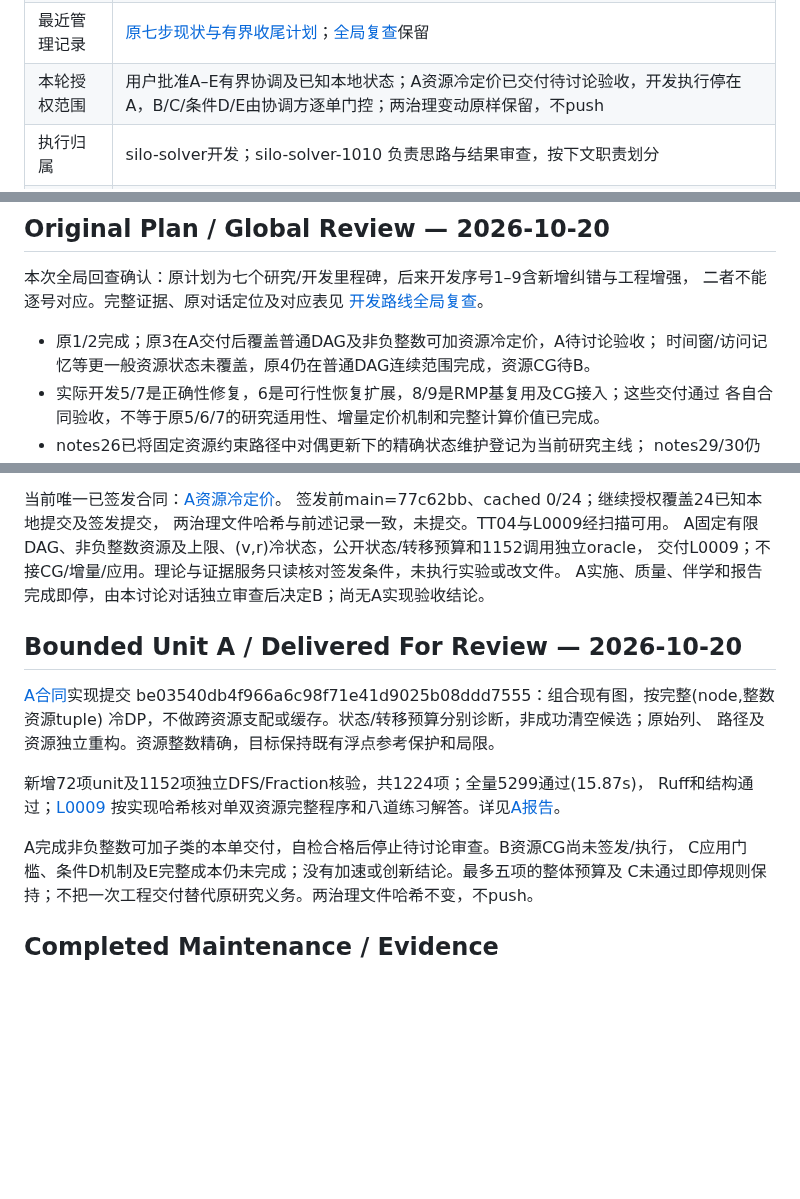
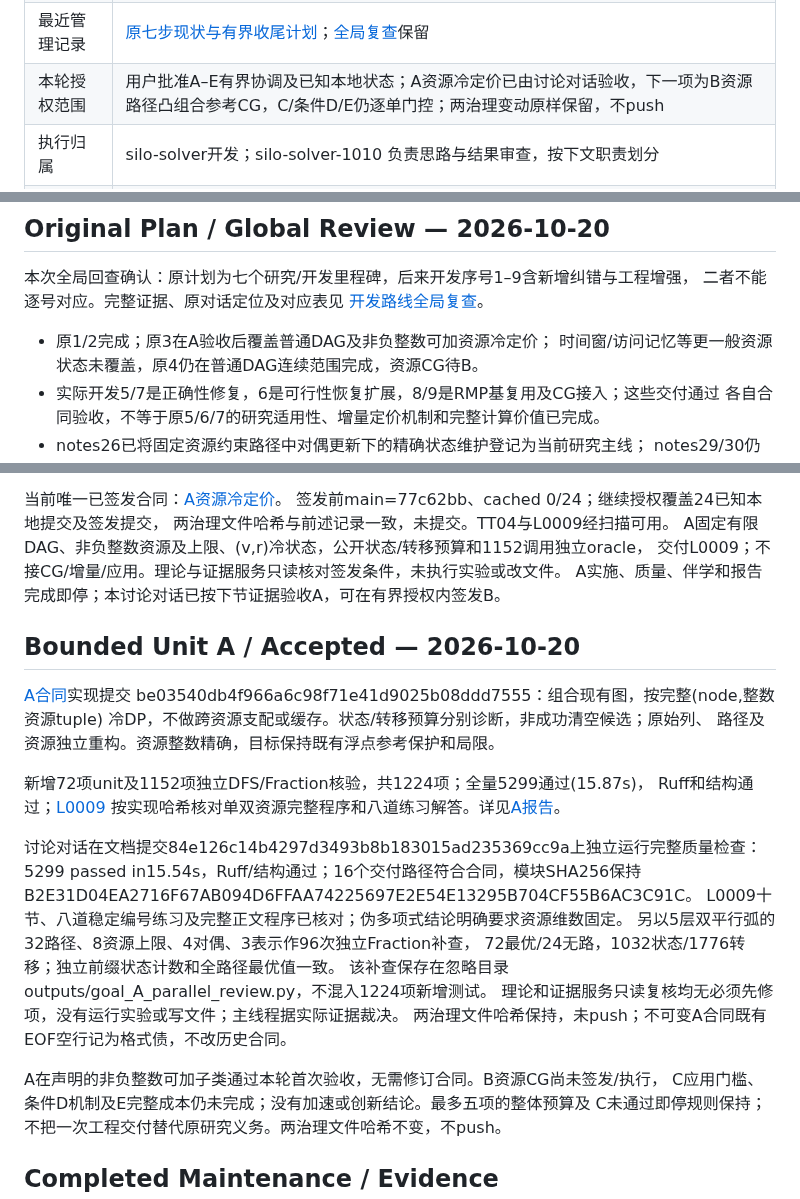
Before and after one commit to exoplanetX/silo, a Markdown page: .silo-dos/project_profile.md, 3 parts joined by grey strips. GitHub-like rendering; blank space fills up the shorter version.

Commit message:
docs: accept bounded resource DAG cold pricing

```diff
--- a/.silo-dos/project_profile.md
+++ b/.silo-dos/project_profile.md
@@ -18,7 +18,7 @@
 | 最近求解器核验基线 | A资源冷定价实现be03540db4f966a6c98f71e41d9025b08ddd7555；5299项(15.87s)、Ruff/结构通过，新增1224项含1152次独立Fraction调用；原普通CG基线f4cc36e不变，见[A报告](../tasks/reports/20261020-04-01_resource-dag-pricing_report.md) |
 | 学习系列基线 | L0001 v0.2.0按ad62e0f、L0002 v0.1.0按48c242d、L0003 v0.1.0按12bfa35、L0004 v0.2.0按15b403b、L0005 v0.1.0按02aed7d、L0006 v0.1.0按c460aa7、L0007 v0.1.0按90b377f、L0008 v0.1.0按f4cc36e、L0009 v0.1.0按be03540核对；初建系列bdddf58，见[系列报告](../tasks/reports/20261018-02-01_learning-series_report.md) |
 | 最近管理记录 | [原七步现状与有界收尾计划](../docs/seven_step_completion_plan_20261020.md)；[全局复查](../docs/development_route_review_20261020.md)保留 |
-| 本轮授权范围 | 用户批准A–E有界协调及已知本地状态；A资源冷定价已交付待讨论验收，开发执行停在A，B/C/条件D/E由协调方逐单门控；两治理变动原样保留，不push |
+| 本轮授权范围 | 用户批准A–E有界协调及已知本地状态；A资源冷定价已由讨论对话验收，下一项为B资源路径凸组合参考CG，C/条件D/E仍逐单门控；两治理变动原样保留，不push |
 | 执行归属 | silo-solver开发；silo-solver-1010 负责思路与结果审查，按下文职责划分 |
 | Git 同步 | 上次即时远端核对至f0c5f31；本次计划检查前main=21a19f2、cached 0/22，计划文档与摘要另作本地提交，最终差异以Git实查为准；保留AGENTS.md/根案例通告两项既有变动，哈希不变且未提交，未push，remote_sync_status=dirty_worktree；本轮未查询即时远端 |
 
@@ -42,7 +42,7 @@ b886458。用户获知该状态后批准下一步，继续授权覆盖这四个
 二者不能逐号对应。完整证据、原对话定位及对应表见
 [开发路线全局复查](../docs/development_route_review_20261020.md)。
 
-- 原1/2完成；原3在A交付后覆盖普通DAG及非负整数可加资源冷定价，A待讨论验收；
+- 原1/2完成；原3在A验收后覆盖普通DAG及非负整数可加资源冷定价；
   时间窗/访问记忆等更一般资源状态未覆盖，原4仍在普通DAG连续范围完成，资源CG待B。
 - 实际开发5/7是正确性修复，6是可行性恢复扩展，8/9是RMP基复用及CG接入；这些交付通过
   各自合同验收，不等于原5/6/7的研究适用性、增量定价机制和完整计算价值已完成。
@@ -101,9 +101,9 @@ console入口找不到的失败，第二次4075通过；没有为通过测试修
 两治理文件哈希与前述记录一致，未提交。TT04与L0009经扫描可用。
 A固定有限DAG、非负整数资源及上限、(v,r)冷状态，公开状态/转移预算和1152调用独立oracle，
 交付L0009；不接CG/增量/应用。理论与证据服务只读核对签发条件，未执行实验或改文件。
-A实施、质量、伴学和报告完成即停，由本讨论对话独立审查后决定B；尚无A实现验收结论。
+A实施、质量、伴学和报告完成即停；本讨论对话已按下节证据验收A，可在有界授权内签发B。
 
-## Bounded Unit A / Delivered For Review — 2026-10-20
+## Bounded Unit A / Accepted — 2026-10-20
 
 [A合同](../tasks/codex/20261020-04-01_resource-dag-pricing.md)实现提交
 be03540db4f966a6c98f71e41d9025b08ddd7555：组合现有图，按完整(node,整数资源tuple)
@@ -114,7 +114,17 @@ be03540db4f966a6c98f71e41d9025b08ddd7555：组合现有图，按完整(node,整
 Ruff和结构通过；[L0009](../learning/lessons/L0009-resource-dag-pricing/README.md)
 按实现哈希核对单双资源完整程序和八道练习解答。详见[A报告](../tasks/reports/20261020-04-01_resource-dag-pricing_report.md)。
 
-A完成非负整数可加子类的本单交付，自检合格后停止待讨论审查。B资源CG尚未签发/执行，
+讨论对话在文档提交84e126c14b4297d3493b8b183015ad235369cc9a上独立运行完整质量检查：
+5299 passed in15.54s，Ruff/结构通过；16个交付路径符合合同，模块SHA256保持
+B2E31D04EA2716F67AB094D6FFAA74225697E2E54E13295B704CF55B6AC3C91C。
+L0009十节、八道稳定编号练习及完整正文程序已核对；伪多项式结论明确要求资源维数固定。
+另以5层双平行弧的32路径、8资源上限、4对偶、3表示作96次独立Fraction补查，
+72最优/24无路，1032状态/1776转移；独立前缀状态计数和全路径最优值一致。
+该补查保存在忽略目录outputs/goal_A_parallel_review.py，不混入1224项新增测试。
+理论和证据服务只读复核均无必须先修项，没有运行实验或写文件；主线程据实际证据裁决。
+两治理文件哈希保持，未push；不可变A合同既有EOF空行记为格式债，不改历史合同。
+
+A在声明的非负整数可加子类通过本轮首次验收，无需修订合同。B资源CG尚未签发/执行，
 C应用门槛、条件D机制及E完整成本仍未完成；没有加速或创新结论。最多五项的整体预算及
 C未通过即停规则保持；不把一次工程交付替代原研究义务。两治理文件哈希不变，不push。
 
```
